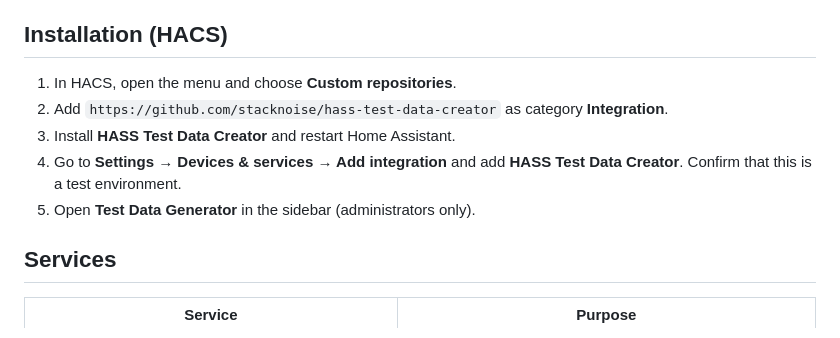
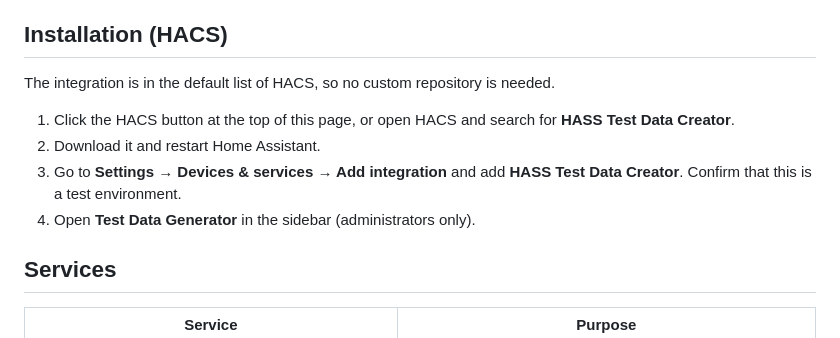
Before and after one commit to stacknoise/hass-test-data-creator, a Markdown page: README.md, the part around one of its changes. Drawn GitHub-style.

Commit message:
docs: Installation über HACS, HACS-Button ganz oben (#119)
docs: installation via HACS default list, HACS button first


Claude-Session: https://claude.ai/code/session_01GJNKFhVC4ep3aWpg5Hhv8A

Co-authored-by: Claude <noreply@anthropic.com>

```diff
--- a/README.md
+++ b/README.md
@@ -85,11 +85,12 @@ Version 1.2.0 (new since 1.1.0: the Live Log tab, and the source device: copies
 
 ## Installation (HACS)
 
-1. In HACS, open the menu and choose **Custom repositories**.
-2. Add `https://github.com/stacknoise/hass-test-data-creator` as category **Integration**.
-3. Install **HASS Test Data Creator** and restart Home Assistant.
-4. Go to **Settings → Devices & services → Add integration** and add **HASS Test Data Creator**. Confirm that this is a test environment.
-5. Open **Test Data Generator** in the sidebar (administrators only).
+The integration is in the default list of HACS, so no custom repository is needed.
+
+1. Click the HACS button at the top of this page, or open HACS and search for **HASS Test Data Creator**.
+2. Download it and restart Home Assistant.
+3. Go to **Settings → Devices & services → Add integration** and add **HASS Test Data Creator**. Confirm that this is a test environment.
+4. Open **Test Data Generator** in the sidebar (administrators only).
 
 ## Services
 
```
Also changed, not shown: other parts of README.md (+2 -2 lines), docs/hacs-submission.md (+1 -1 lines).
